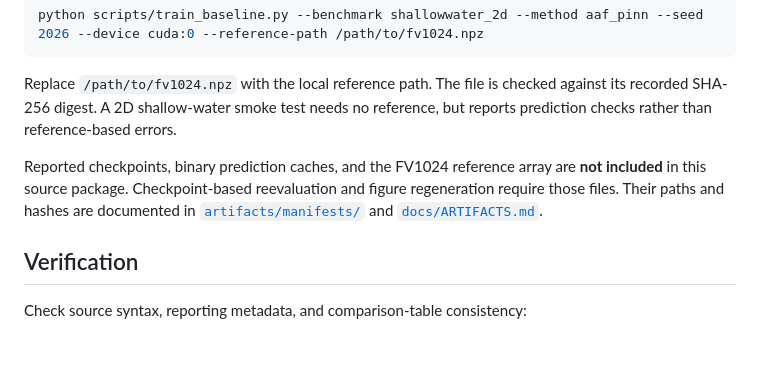
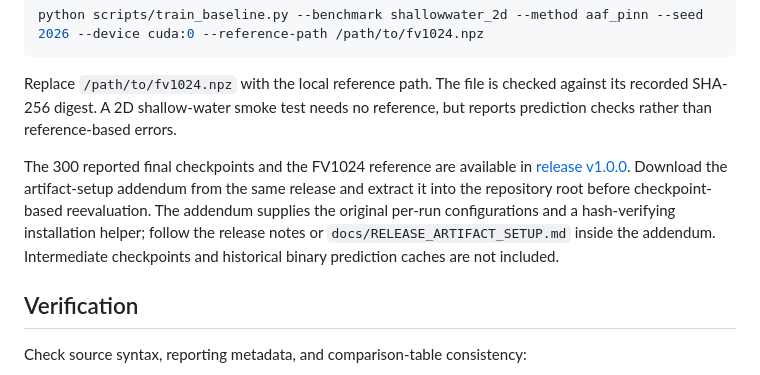
Before and after one commit to ingyunee/TRG-PINN, a Markdown page: README.md, the part around the change. Rendered like a GitHub page; blank space fills up the shorter version.

```diff
--- a/README.md
+++ b/README.md
@@ -70,7 +70,7 @@ python scripts/train_baseline.py --benchmark shallowwater_2d --method aaf_pinn -
 
 Replace `/path/to/fv1024.npz` with the local reference path. The file is checked against its recorded SHA-256 digest. A 2D shallow-water smoke test needs no reference, but reports prediction checks rather than reference-based errors.
 
-Reported checkpoints, binary prediction caches, and the FV1024 reference array are **not included** in this source package. Checkpoint-based reevaluation and figure regeneration require those files. Their paths and hashes are documented in [`artifacts/manifests/`](artifacts/manifests/) and [`docs/ARTIFACTS.md`](docs/ARTIFACTS.md).
+The 300 reported final checkpoints and the FV1024 reference are available in [release v1.0.0](https://github.com/ingyunee/TRG-PINN/releases/tag/v1.0.0). Download the artifact-setup addendum from the same release and extract it into the repository root before checkpoint-based reevaluation. The addendum supplies the original per-run configurations and a hash-verifying installation helper; follow the release notes or `docs/RELEASE_ARTIFACT_SETUP.md` inside the addendum. Intermediate checkpoints and historical binary prediction caches are not included.
 
 ## Verification
 
```
